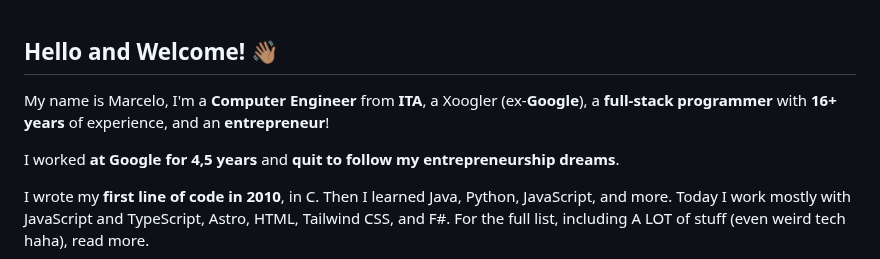
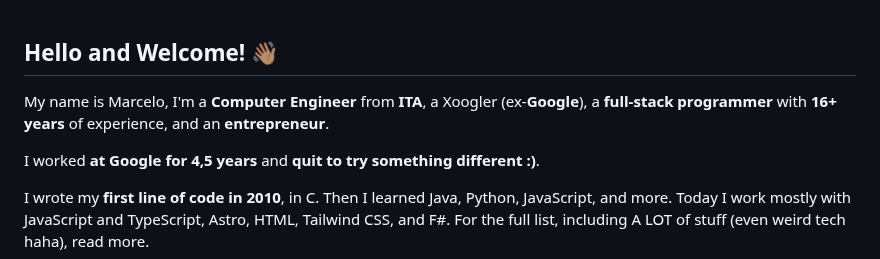
Before and after one commit to marcelocra/marcelocra, a Markdown page: README.md, the part around the change. Drawn GitHub-style.

```diff
--- a/README.md
+++ b/README.md
@@ -1,8 +1,8 @@
 ## Hello and Welcome! 👋🏽
 
-My name is Marcelo, I'm a **Computer Engineer** from **ITA**, a Xoogler (ex-**Google**), a **full-stack programmer** with **16<!-- (curr_year - 2010 + 1) -->+ years** of experience, and an **entrepreneur**!
+My name is Marcelo, I'm a **Computer Engineer** from **ITA**, a Xoogler (ex-**Google**), a **full-stack programmer** with **16<!-- (curr_year - 2010 + 1) -->+ years** of experience, and an **entrepreneur**.
 
-I worked **at Google for 4,5 years** and **quit to follow my entrepreneurship dreams**.
+I worked **at Google for 4,5 years** and **quit to try something different :)**.
 
 I wrote my **first line of code in 2010**, in C. Then I learned Java, Python, JavaScript, and more. Today I work mostly with JavaScript and TypeScript, Astro, HTML, Tailwind CSS, and F#. For the full list, including A LOT of stuff (even weird tech haha), read more.
 
```
